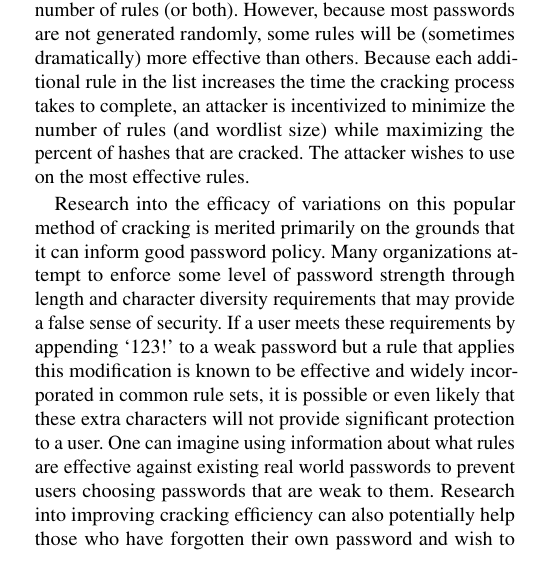
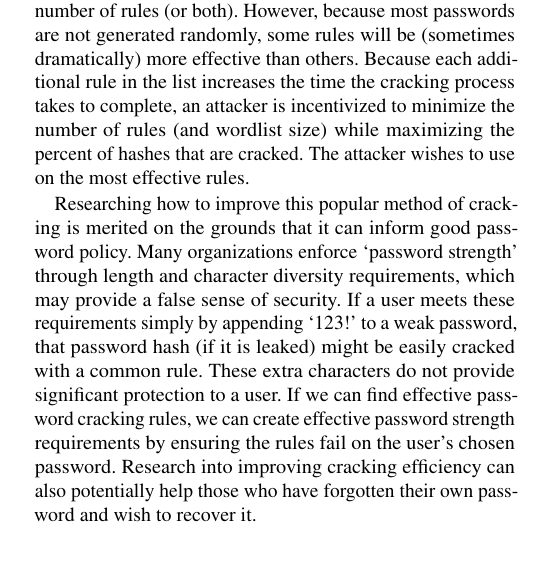
Before and after one commit to joshuaeckroth/passwords, a LaTeX paper (paper/usenix_passwords.tex): part of one column of page 1 of 9, cut so that both start at the same text. Compiled offline with pdfLaTeX; a LaTeX package or settings file that is missing is left out.

Commit message:
rewording

```diff
--- a/paper/usenix_passwords.tex
+++ b/paper/usenix_passwords.tex
@@ -80,16 +80,15 @@ most passwords are not generated randomly, some rules will be
 rule in the list increases the time the cracking process takes to complete, an
 attacker is incentivized to minimize the number of rules (and wordlist size) while maximizing the percent of hashes that are cracked. The attacker wishes to use on the most effective rules.
 
-Research into the efficacy of variations on this popular method of cracking
-is merited primarily on the grounds that it can inform good password policy.
-Many organizations attempt to enforce some level of password strength through
-length and character diversity requirements that may provide a false sense
-of security. If a user meets these requirements by appending `123!' to a
-weak password but a rule that applies this modification is known to be effective
-and widely incorporated in common rule sets, it is possible or even likely that these extra
-characters will not provide significant protection to a user. One
-can imagine using information about what rules are effective against existing
-real world passwords to prevent users choosing passwords that are weak to them.
+Researching how to improve this popular method of cracking
+is merited on the grounds that it can inform good password policy.
+Many organizations enforce `password strength' through
+length and character diversity requirements, which may provide a false sense
+of security. If a user meets these requirements simply by appending `123!' to a
+weak password, that password hash (if it is leaked) might be easily cracked with
+a common rule. These extra characters do not provide significant protection to a user.
+If we can find effective password cracking rules, we can create effective password
+strength requirements by ensuring the rules fail on the user's chosen password.
 Research into improving cracking efficiency can also potentially help those
 who have forgotten their own password and wish to recover it.
 
```
